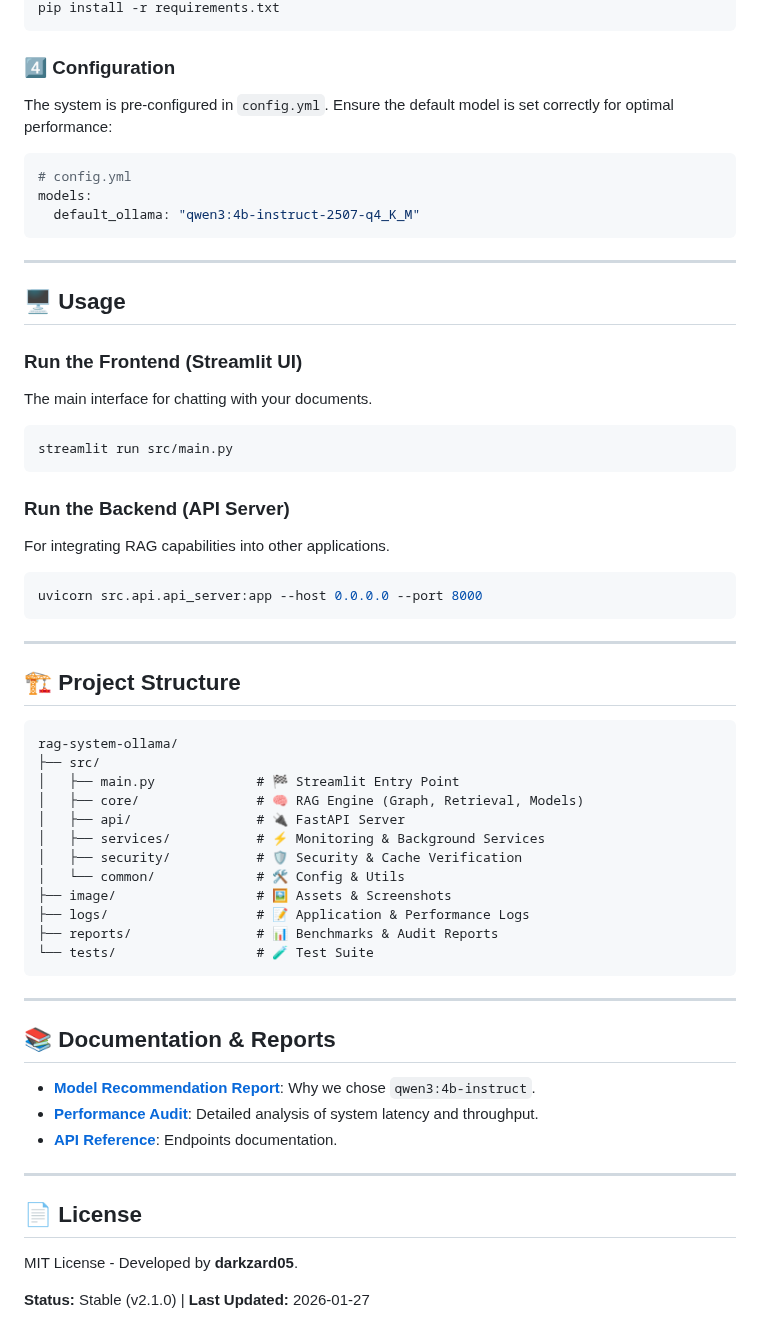
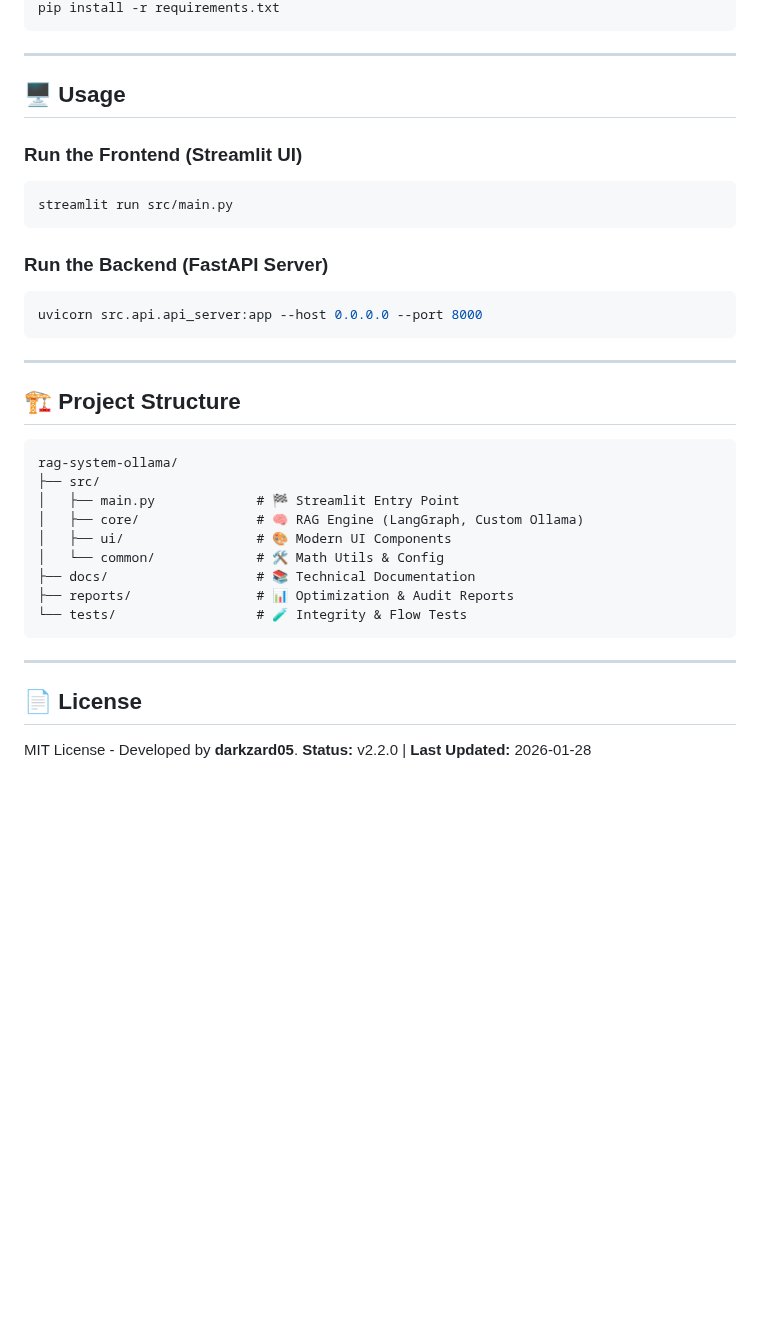
Before and after one commit to darkzard05/rag-system-ollama, a Markdown page: readme.md, the part around one of its changes. Drawn GitHub-style; blank space fills up the shorter version.

````diff
--- a/readme.md
+++ b/readme.md
@@ -66,14 +58,4 @@ source venv/bin/activate  # Windows: venv\Scripts\activate
 pip install -r requirements.txt
-```
-
-### 4️⃣ Configuration
-The system is pre-configured in `config.yml`.
-Ensure the default model is set correctly for optimal performance:
-
-```yaml
-# config.yml
-models:
-  default_ollama: "qwen3:4b-instruct-2507-q4_K_M"
 ```
 
 ---
@@ -81,13 +63,11 @@ models:
 ## 🖥️ Usage
 
 ### Run the Frontend (Streamlit UI)
-The main interface for chatting with your documents.
 ```bash
 streamlit run src/main.py
 ```
 
-### Run the Backend (API Server)
-For integrating RAG capabilities into other applications.
+### Run the Backend (FastAPI Server)
 ```bash
 uvicorn src.api.api_server:app --host 0.0.0.0 --port 8000
 ```
@@ -100,28 +80,16 @@ uvicorn src.api.api_server:app --host 0.0.0.0 --port 8000
 rag-system-ollama/
 ├── src/
 │   ├── main.py             # 🏁 Streamlit Entry Point
-│   ├── core/               # 🧠 RAG Engine (Graph, Retrieval, Models)
-│   ├── api/                # 🔌 FastAPI Server
-│   ├── services/           # ⚡ Monitoring & Background Services
-│   ├── security/           # 🛡️ Security & Cache Verification
-│   └── common/             # 🛠️ Config & Utils
-├── image/                  # 🖼️ Assets & Screenshots
-├── logs/                   # 📝 Application & Performance Logs
-├── reports/                # 📊 Benchmarks & Audit Reports
-└── tests/                  # 🧪 Test Suite
+│   ├── core/               # 🧠 RAG Engine (LangGraph, Custom Ollama)
+│   ├── ui/                 # 🎨 Modern UI Components
+│   └── common/             # 🛠️ Math Utils & Config
+├── docs/                   # 📚 Technical Documentation
+├── reports/                # 📊 Optimization & Audit Reports
+└── tests/                  # 🧪 Integrity & Flow Tests
 ```
-
----
-
-## 📚 Documentation & Reports
-
-- **[Model Recommendation Report](./reports/MODEL_SELECTION_RECOMMENDATION.md)**: Why we chose `qwen3:4b-instruct`.
-- **[Performance Audit](./reports/PERFORMANCE_AND_QUALITY_AUDIT.md)**: Detailed analysis of system latency and throughput.
-- **[API Reference](./docs/API.md)**: Endpoints documentation.
 
 ---
 
 ## 📄 License
 MIT License - Developed by **darkzard05**.
-
-**Status:** Stable (v2.1.0) | **Last Updated:** 2026-01-27
+**Status:** v2.2.0 | **Last Updated:** 2026-01-28
````
Also changed, not shown: other parts of readme.md (+18 -26 lines), docs/ARCHITECTURE.md (+21 -26 lines), image/image1.png, 5 other files.
